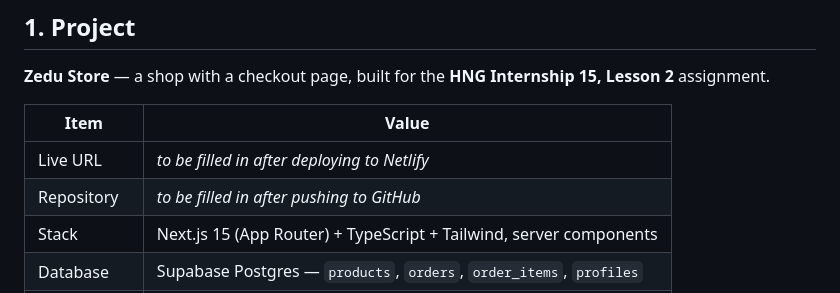
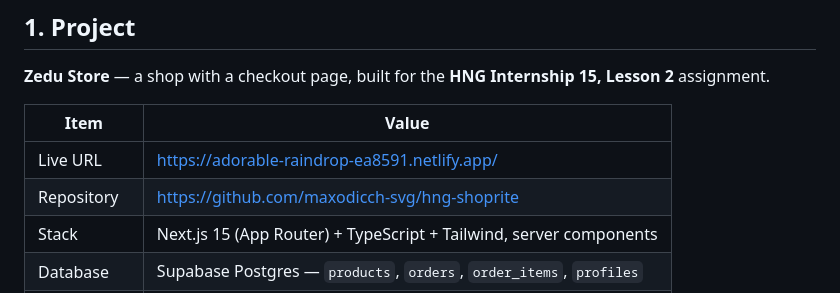
Before and after one commit to maxodicch-svg/hng-shoprite, a Markdown page: AGENTS.md, the part around one of its changes. Rendered like a GitHub page.

Commit message:
docs: record the live Netlify URL and repository, tick completed checks

```diff
--- a/AGENTS.md
+++ b/AGENTS.md
@@ -12,8 +12,8 @@ Read this file before making changes. These rules are not suggestions.
 
 | Item | Value |
 | --- | --- |
-| Live URL | _to be filled in after deploying to Netlify_ |
-| Repository | _to be filled in after pushing to GitHub_ |
+| Live URL | <https://adorable-raindrop-ea8591.netlify.app/> |
+| Repository | <https://github.com/maxodicch-svg/hng-shoprite> |
 | Stack | Next.js 15 (App Router) + TypeScript + Tailwind, server components |
 | Database | Supabase Postgres — `products`, `orders`, `order_items`, `profiles` |
 | Email | Resend HTTP API (Mailgun transport retained but off by default) |
```
Also changed, not shown: other parts of AGENTS.md (+6 -6 lines).
